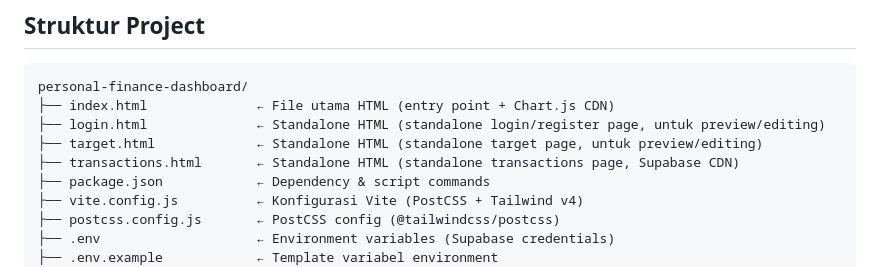
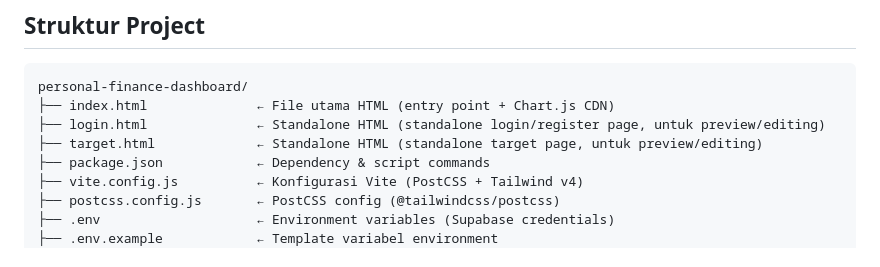
Before and after one commit to RianIndraP/DeVault, a Markdown page: README.md, the part around the change. Drawn GitHub-style.

Commit message:
docs: remove transactions.html from README (no longer exists)

```diff
--- a/README.md
+++ b/README.md
@@ -36,7 +36,6 @@ personal-finance-dashboard/
 ├── index.html              ← File utama HTML (entry point + Chart.js CDN)
 ├── login.html              ← Standalone HTML (standalone login/register page, untuk preview/editing)
 ├── target.html             ← Standalone HTML (standalone target page, untuk preview/editing)
-├── transactions.html       ← Standalone HTML (standalone transactions page, Supabase CDN)
 ├── package.json            ← Dependency & script commands
 ├── vite.config.js          ← Konfigurasi Vite (PostCSS + Tailwind v4)
 ├── postcss.config.js       ← PostCSS config (@tailwindcss/postcss)
```
